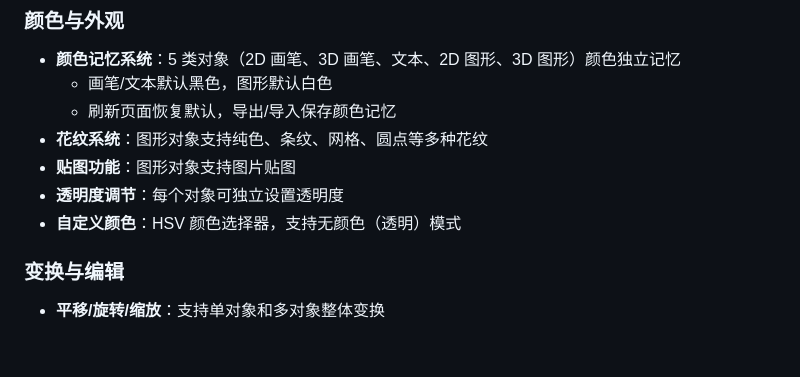
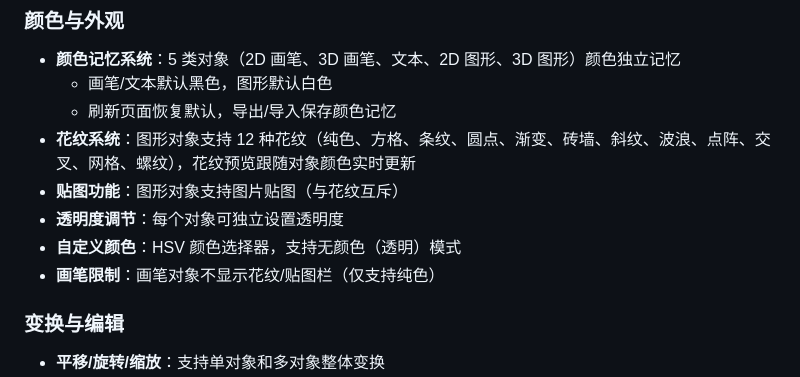
Before and after one commit to yushichadao/3d-editor, a Markdown page: README.md, the part around the change. Rendered like a GitHub page; blank space fills up the shorter version.

Commit message:
Update function docs and README with latest behavior changes

```diff
--- a/README.md
+++ b/README.md
@@ -27,10 +27,11 @@
 - **颜色记忆系统**：5 类对象（2D 画笔、3D 画笔、文本、2D 图形、3D 图形）颜色独立记忆
   - 画笔/文本默认黑色，图形默认白色
   - 刷新页面恢复默认，导出/导入保存颜色记忆
-- **花纹系统**：图形对象支持纯色、条纹、网格、圆点等多种花纹
-- **贴图功能**：图形对象支持图片贴图
+- **花纹系统**：图形对象支持 12 种花纹（纯色、方格、条纹、圆点、渐变、砖墙、斜纹、波浪、点阵、交叉、网格、螺纹），花纹预览跟随对象颜色实时更新
+- **贴图功能**：图形对象支持图片贴图（与花纹互斥）
 - **透明度调节**：每个对象可独立设置透明度
 - **自定义颜色**：HSV 颜色选择器，支持无颜色（透明）模式
+- **画笔限制**：画笔对象不显示花纹/贴图栏（仅支持纯色）
 
 ### 变换与编辑
 
```
Also changed, not shown: functions.md (added, +320 -0 lines).
